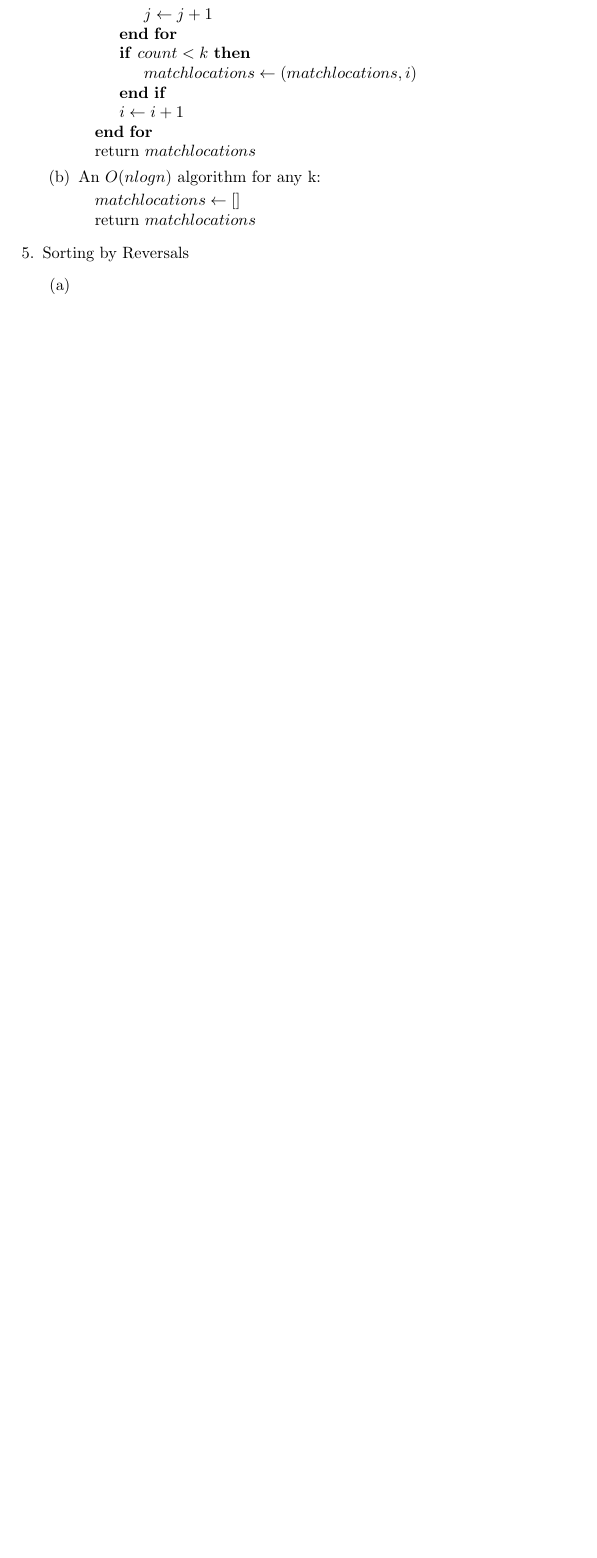
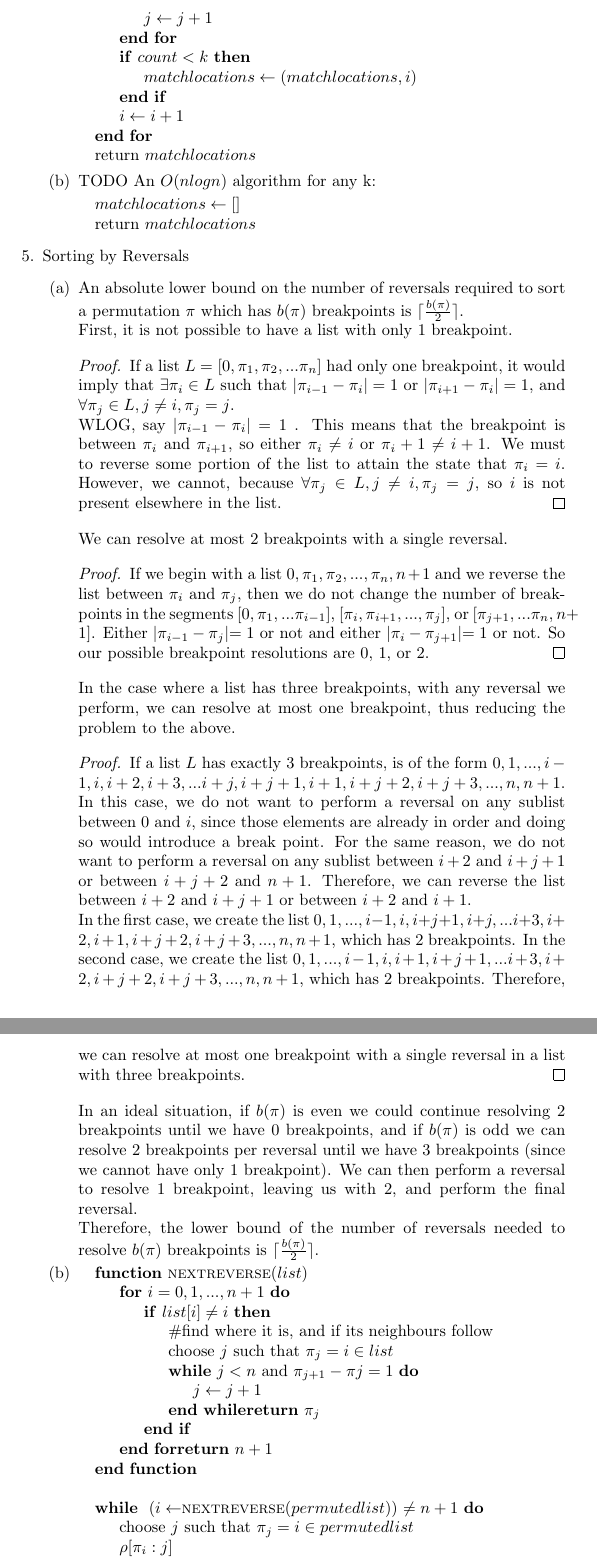
Before and after one commit to valkyriesavage/theory, a LaTeX problem sheet (homework1.tex): part of page 2 of 2 before the commit and two parts of pages 3 and 4 of 4 after it, the two joined at a grey line, cut so that both start at the same text, the shorter picture padded with empty space. Compiled offline with pdfLaTeX.

Commit message:
problem 5 done, other problems advanced ;)

```diff
--- a/homework1.tex
+++ b/homework1.tex
@@ -1,6 +1,7 @@
 \documentclass[a4paper]{article}
 
-\usepackage{amsmath}
+\usepackage{mathtools}
+\usepackage{amsthm}
 \usepackage{tikz}
 \usepackage{algpseudocode}
 
@@ -64,7 +100,7 @@
 		\EndFor
 		\State return $matchlocations$
 		\end{algorithmic}
-	\item An $O(n log n)$ algorithm for any k:
+	\item TODO An $O(n log n)$ algorithm for any k:
 		\begin{algorithmic}
 		\State $matchlocations \gets [ ]$
 
@@ -73,8 +109,43 @@
 	\end{enumerate}
 \item Sorting by Reversals
 	\begin{enumerate}
+	\item An absolute lower bound on the number of reversals required to sort a permutation $\pi$ which has $b(\pi)$ breakpoints is $\lceil \frac{b(\pi)}{2} \rceil$.\\
+	First, it is not possible to have a list with only $1$ breakpoint.
+	\begin{proof}
+	If a list $L =$ [$0, \pi_1, \pi_2, ... \pi_n$] had only one breakpoint, it would imply that $\exists \pi_i \in L$ such that $\lvert \pi_{i-1} - \pi_i \rvert = 1$ or $\lvert \pi_{i+1} - \pi_i \rvert = 1$, and $\forall \pi_j \in L, j \neq i, \pi_j = j$.\\
+	WLOG, say $\lvert \pi_{i-1} - \pi_i \rvert = 1$ .  This means that the breakpoint is between $\pi_i$ and $\pi_{i+1}$, so either $\pi_i \neq i$ or $\pi_i+1 \neq i+1$.  We must to reverse some portion of the list to attain the state that $\pi_i = i$.  However, we cannot, because $\forall \pi_j \in L, j \neq i, \pi_j = j$, so $i$ is not present elsewhere in the list.
+	\end{proof}
+	We can resolve at most $2$ breakpoints with a single reversal.
+	\begin{proof}
+	If we begin with a list $0, \pi_1, \pi_2, ... , \pi_n, n+1$ and we reverse the list between $\pi_i$ and $\pi_j$, then we do not change the number of breakpoints in the segments [$0, \pi_1, ... \pi_{i-1}$], [$\pi_i, \pi_{i+1}, ... , \pi_j$], or [$\pi_{j+1}, ... \pi_n, n+1$].  Either $\rvert \pi_{i-1} - \pi_j \lvert = 1$ or not and either $\rvert \pi_i - \pi_{j+1} \lvert = 1$ or not.  So our possible breakpoint resolutions are 0, 1, or 2.
+	\end{proof}
+	In the case where a list has three breakpoints, with any reversal we perform, we can resolve at most one breakpoint, thus reducing the problem to the above.
+	\begin{proof}
+	If a list $L$ has exactly $3$ breakpoints, is of the form $0, 1, ...,i-1, i, i+2, i+3, ... i+j, i+j+1, i+1, i+j+2, i+j+3, ..., n, n+1$.  In this case, we do not want to perform a reversal on any sublist between $0$ and $i$, since those elements are already in order and doing so would introduce a break point.  For the same reason, we do not want to perform a reversal on any sublist between $i+2$ and $i+j+1$ or between $i+j+2$ and $n+1$.  Therefore, we can reverse the list between $i+2$ and $i+j+1$ or between $i+2$ and $i+1$.\\
+	In the first case, we create the list $0, 1, ...,i-1, i, i+j+1, i+j, ... i+3, i+2, i+1, i+j+2, i+j+3, ..., n, n+1$, which has $2$ breakpoints.  In the second case, we create the list $0, 1, ...,i-1, i, i+1, i+j+1, ... i+3, i+2, i+j+2, i+j+3, ..., n, n+1$, which has $2$ breakpoints.  Therefore, we can resolve at most one breakpoint with a single reversal in a list with three breakpoints.
+	\end{proof}
+	In an ideal situation, if $b(\pi)$ is even we could continue resolving $2$ breakpoints until we have $0$ breakpoints, and if $b(\pi)$ is odd we can resolve $2$ breakpoints per reversal until we have $3$ breakpoints (since we cannot have only $1$ breakpoint).  We can then perform a reversal to resolve $1$ breakpoint, leaving us with $2$, and perform the final reversal.\\
+	Therefore, the lower bound of the number of reversals needed to resolve $b(\pi)$ breakpoints is $\lceil \frac{b(\pi)}{2} \rceil$.
 	\item
-	\item
+	\begin{algorithmic}
+	\Function{nextreverse}{$list$}
+		\For{$i = 0, 1, ..., n+1$}
+			\If{$list[i] \neq i$}
+				\State \#find where it is, and if its neighbours follow
+				\State choose $j$ such that $\pi_j = i \in list$
+				\While{$j < n$ and $\pi_{j+1} - \pi{j} = 1$}
+					\State $j \gets j+1$
+				\EndWhile
+				\Return $\pi_j$
+			\EndIf
+		\EndFor
+		\Return $n+1$
+	\EndFunction\\
+	\While{ ($i \gets $\Call{nextreverse}{$permutedlist$}) $\neq n+1$}
+		\State choose $j$ such that $\pi_j = i \in permutedlist$
+		\State $\rho[\pi_i:j]$
+	\EndWhile
+	\end{algorithmic}
 	\end{enumerate}
 \end{enumerate}
 \end{document}
```
Also changed, not shown: homework1.tex (51 more changed lines).
